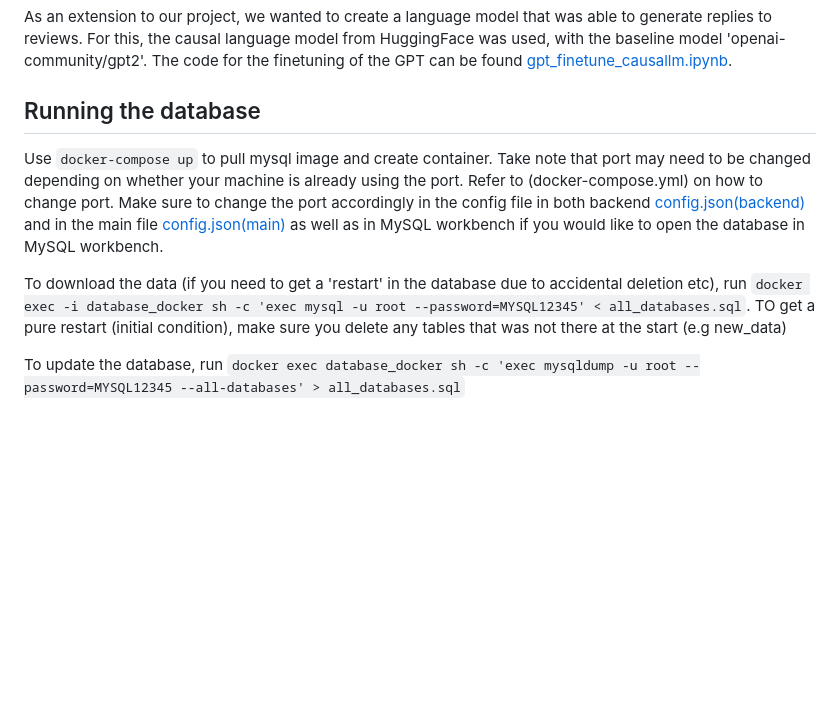
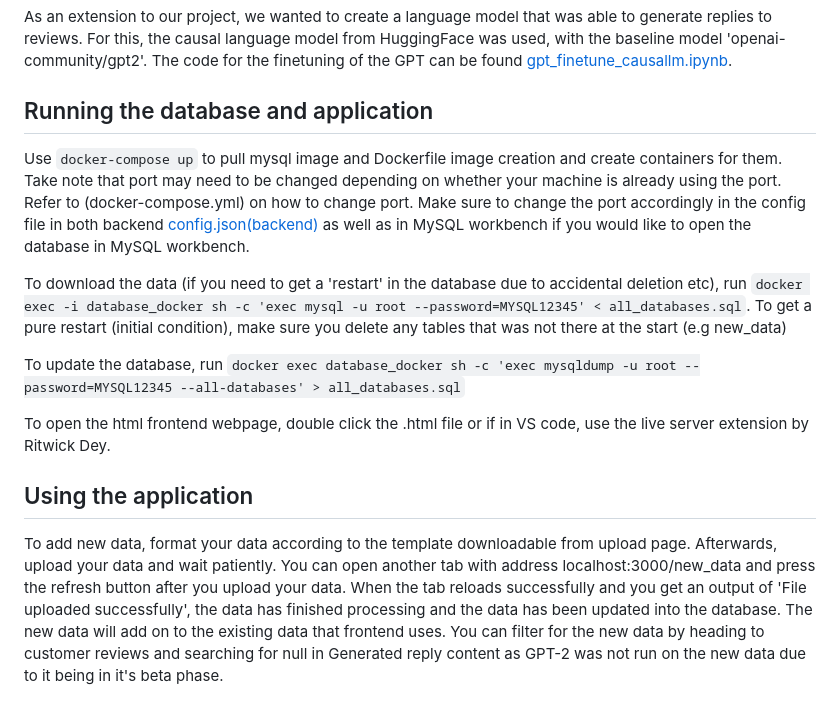
Before and after one commit to ajiayi-debug/sentiment_analysis_bank_reviews, a Markdown page: README.md, the part around the change. GitHub-like rendering; blank space fills up the shorter version.

```diff
--- a/README.md
+++ b/README.md
@@ -24,9 +24,14 @@ To summarise overall intent, two dictionaries containing intent keywords associa
 ## GPT
 As an extension to our project, we wanted to create a language model that was able to generate replies to reviews. For this, the causal language model from HuggingFace was used, with the baseline model 'openai-community/gpt2'. The code for the finetuning of the GPT can be found [gpt_finetune_causallm.ipynb](backend/gpt_finetune_causallm.ipynb).
 
-## Running the database
-Use `docker-compose up` to pull mysql image and create container. Take note that port may need to be changed depending on whether your machine is already using the port. Refer to (docker-compose.yml) on how to change port. Make sure to change the port accordingly in the config file in both backend [config.json(backend)](backend/config.json) and in the main file [config.json(main)](config.json) as well as in MySQL workbench if you would like to open the database in MySQL workbench.
+## Running the database and application
+Use `docker-compose up` to pull mysql image and Dockerfile image creation and create containers for them. Take note that port may need to be changed depending on whether your machine is already using the port. Refer to (docker-compose.yml) on how to change port. Make sure to change the port accordingly in the config file in both backend [config.json(backend)](backend/config.json) as well as in MySQL workbench if you would like to open the database in MySQL workbench.
 
-To download the data (if you need to get a 'restart' in the database due to accidental deletion etc), run `docker exec -i database_docker sh -c 'exec mysql -u root --password=MYSQL12345' < all_databases.sql`. TO get a pure restart (initial condition), make sure you delete any tables that was not there at the start (e.g new_data)
+To download the data (if you need to get a 'restart' in the database due to accidental deletion etc), run `docker exec -i database_docker sh -c 'exec mysql -u root --password=MYSQL12345' < all_databases.sql`. To get a pure restart (initial condition), make sure you delete any tables that was not there at the start (e.g new_data)
 
 To update the database, run `docker exec database_docker sh -c 'exec mysqldump -u root --password=MYSQL12345 --all-databases' > all_databases.sql`
+
+To open the html frontend webpage, double click the .html file or if in VS code, use the live server extension by Ritwick Dey.
+
+## Using the application
+To add new data, format your data according to the template downloadable from upload page. Afterwards, upload your data and wait patiently. You can open another tab with address localhost:3000/new_data and press the refresh button after you upload your data. When the tab reloads successfully and you get an output of 'File uploaded successfully', the data has finished processing and the data has been updated into the database. The new data will add on to the existing data that frontend uses. You can filter for the new data by heading to customer reviews and searching for null in Generated reply content as GPT-2 was not run on the new data due to it being in it's beta phase.
```
